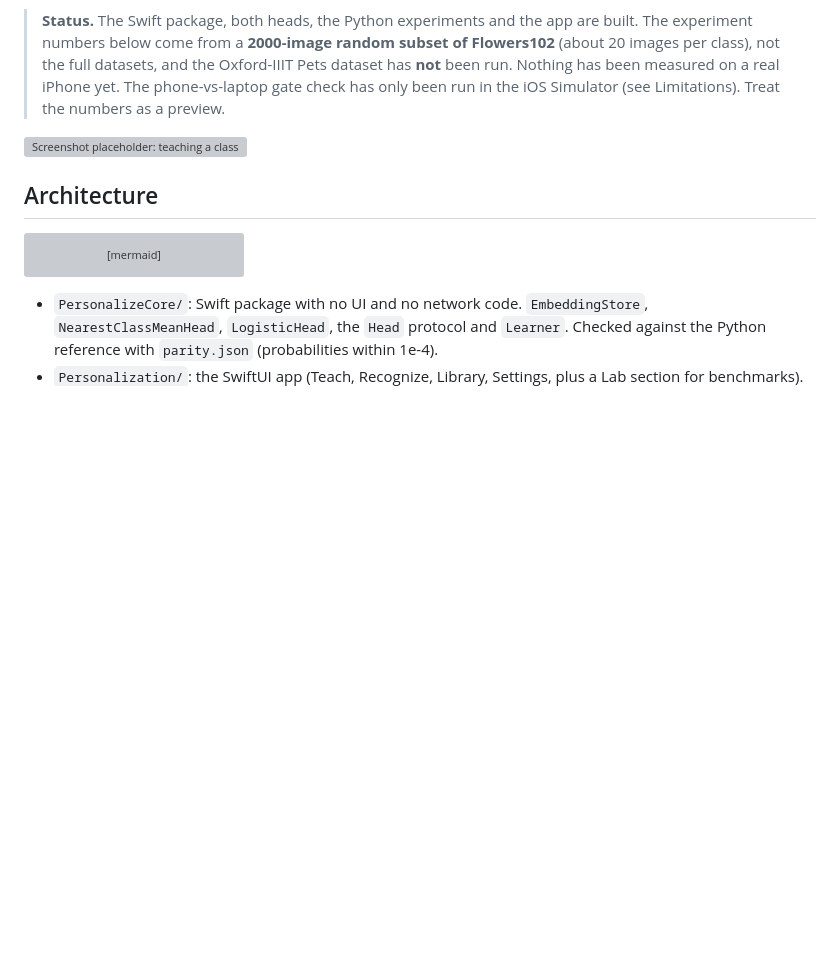
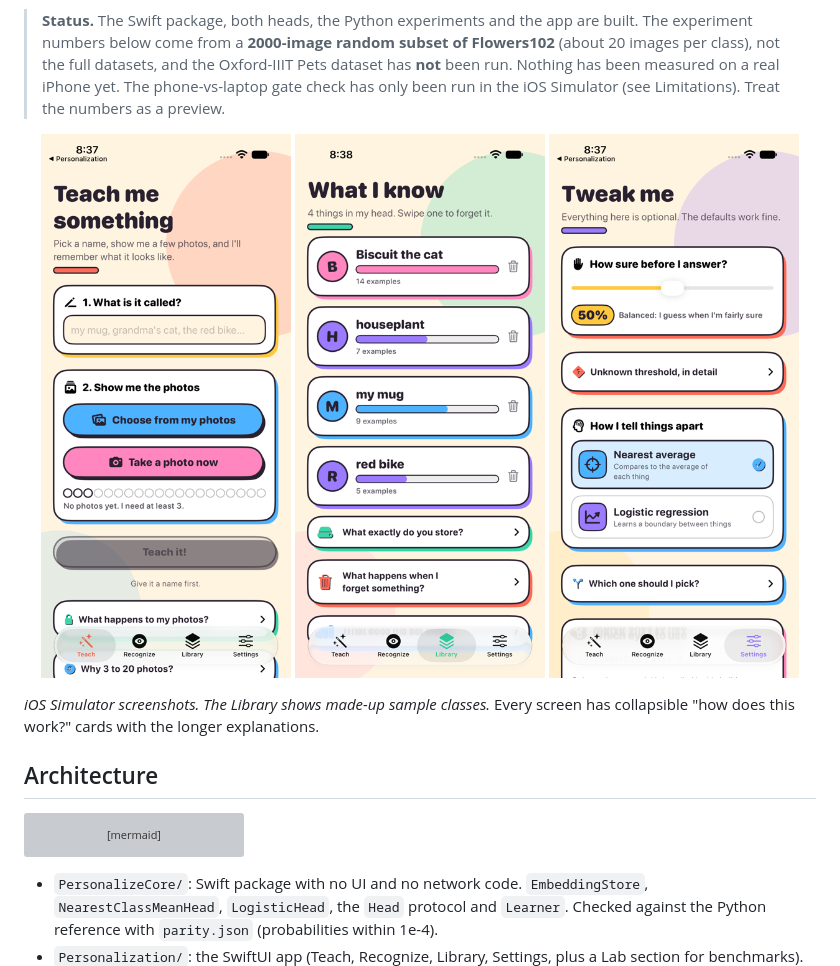
Before and after one commit to synamalhan/personalization, a Markdown page: README.md, the part around the change. GitHub-like rendering; pictures changed too: docs/screenshots/library.png (added), docs/screenshots/settings.png (added), docs/screenshots/teach.png (added); blank space fills up the shorter version; grey boxes are pictures that could not be loaded.

Commit message:
Redesign the app UI with expandable explanations

```diff
--- a/README.md
+++ b/README.md
@@ -9,7 +9,14 @@ the app stores only those vectors (not the photos). You teach it your own object
 > datasets, and the Oxford-IIIT Pets dataset has **not** been run. Nothing has been measured on a real iPhone yet.
 > The phone-vs-laptop gate check has only been run in the iOS Simulator (see Limitations). Treat the numbers as a preview.
 
-![Screenshot placeholder: teaching a class](docs/screenshot-teach.png)
+<p align="center">
+  <img src="docs/screenshots/teach.png" width="250" alt="Teach screen">
+  <img src="docs/screenshots/library.png" width="250" alt="Library with sample classes">
+  <img src="docs/screenshots/settings.png" width="250" alt="Settings">
+</p>
+
+*iOS Simulator screenshots. The Library shows made-up sample classes.* Every screen has collapsible
+"how does this work?" cards with the longer explanations.
 
 ## Architecture
 
```
Also changed, not shown: 11 other files.
